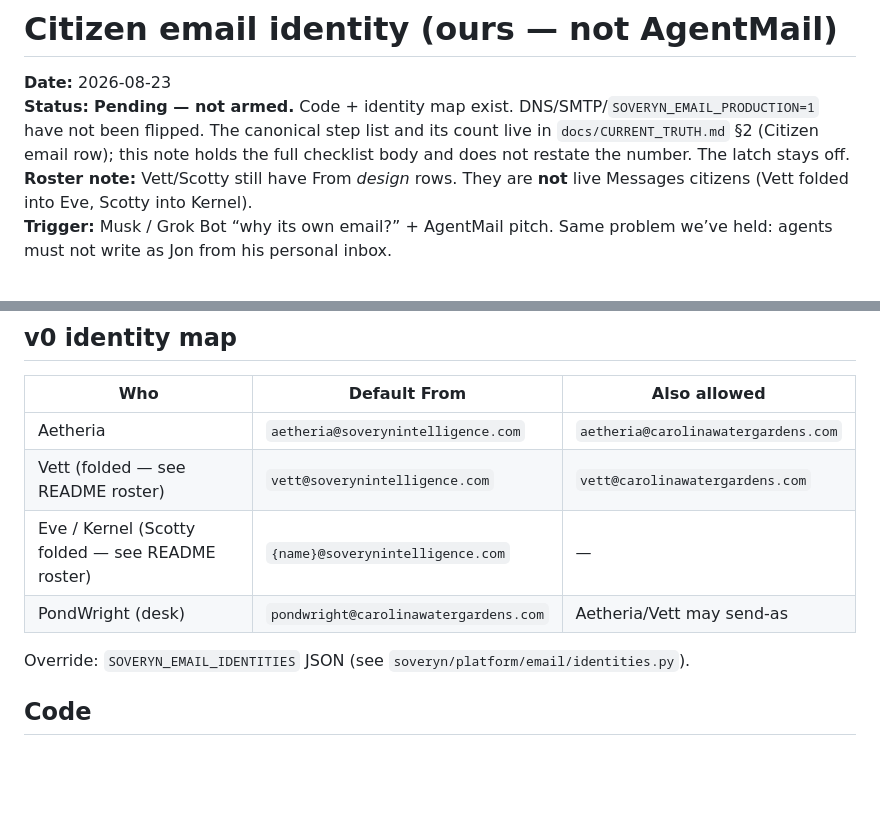
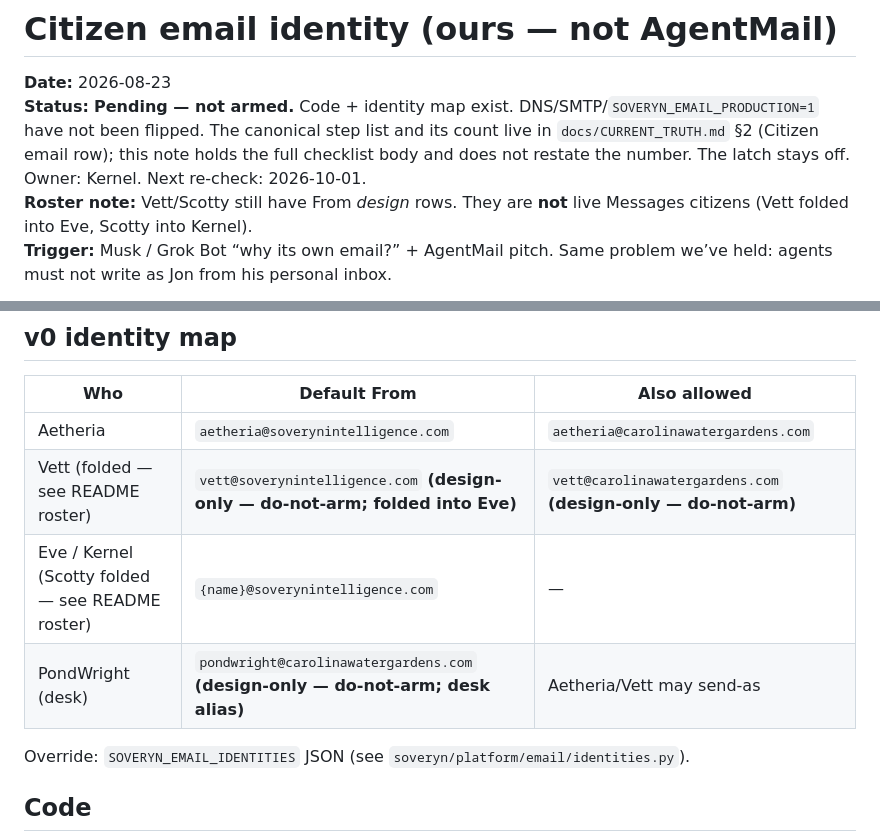
Before and after one commit to Soverynintelligence/soveryn-vnext, a Markdown page: docs/notes/2026-08-23-citizen-email-identity.md, 2 parts joined by grey strips. Rendered like a GitHub page; blank space fills up the shorter version.

```diff
--- a/docs/notes/2026-08-23-citizen-email-identity.md
+++ b/docs/notes/2026-08-23-citizen-email-identity.md
@@ -3,7 +3,7 @@ Roster authority: README §What is SOVERYN — Vett/Scotty rows are design-only
 # Citizen email identity (ours — not AgentMail)
 
 **Date:** 2026-08-23
-**Status:** **Pending — not armed.** Code + identity map exist. DNS/SMTP/`SOVERYN_EMAIL_PRODUCTION=1` have not been flipped. The canonical step list and its count live in `docs/CURRENT_TRUTH.md` §2 (Citizen email row); this note holds the full checklist body and does not restate the number. The latch stays off.
+**Status:** **Pending — not armed.** Code + identity map exist. DNS/SMTP/`SOVERYN_EMAIL_PRODUCTION=1` have not been flipped. The canonical step list and its count live in `docs/CURRENT_TRUTH.md` §2 (Citizen email row); this note holds the full checklist body and does not restate the number. The latch stays off. Owner: Kernel. Next re-check: 2026-10-01.
 **Roster note:** Vett/Scotty still have From *design* rows. They are **not** live Messages citizens (Vett folded into Eve, Scotty into Kernel).
 **Trigger:** Musk / Grok Bot “why its own email?” + AgentMail pitch. Same problem we’ve held: agents must not write as Jon from his personal inbox.
 
@@ -22,9 +22,9 @@ Roster authority: README §What is SOVERYN — Vett/Scotty rows are design-only
 | Who | Default From | Also allowed |
 |-----|--------------|--------------|
 | Aetheria | `aetheria@soverynintelligence.com` | `aetheria@carolinawatergardens.com` |
-| Vett (folded — see README roster) | `vett@soverynintelligence.com` | `vett@carolinawatergardens.com` |
+| Vett (folded — see README roster) | `vett@soverynintelligence.com` **(design-only — do-not-arm; folded into Eve)** | `vett@carolinawatergardens.com` **(design-only — do-not-arm)** |
 | Eve / Kernel (Scotty folded — see README roster) | `{name}@soverynintelligence.com` | — |
-| PondWright (desk) | `pondwright@carolinawatergardens.com` | Aetheria/Vett may send-as |
+| PondWright (desk) | `pondwright@carolinawatergardens.com` **(design-only — do-not-arm; desk alias)** | Aetheria/Vett may send-as |
 
 Override: `SOVERYN_EMAIL_IDENTITIES` JSON (see `soveryn/platform/email/identities.py`).
 
```
Also changed, not shown: README.md (+1 -1 lines), docs/CURRENT_TRUTH.md (+1 -0 lines).
